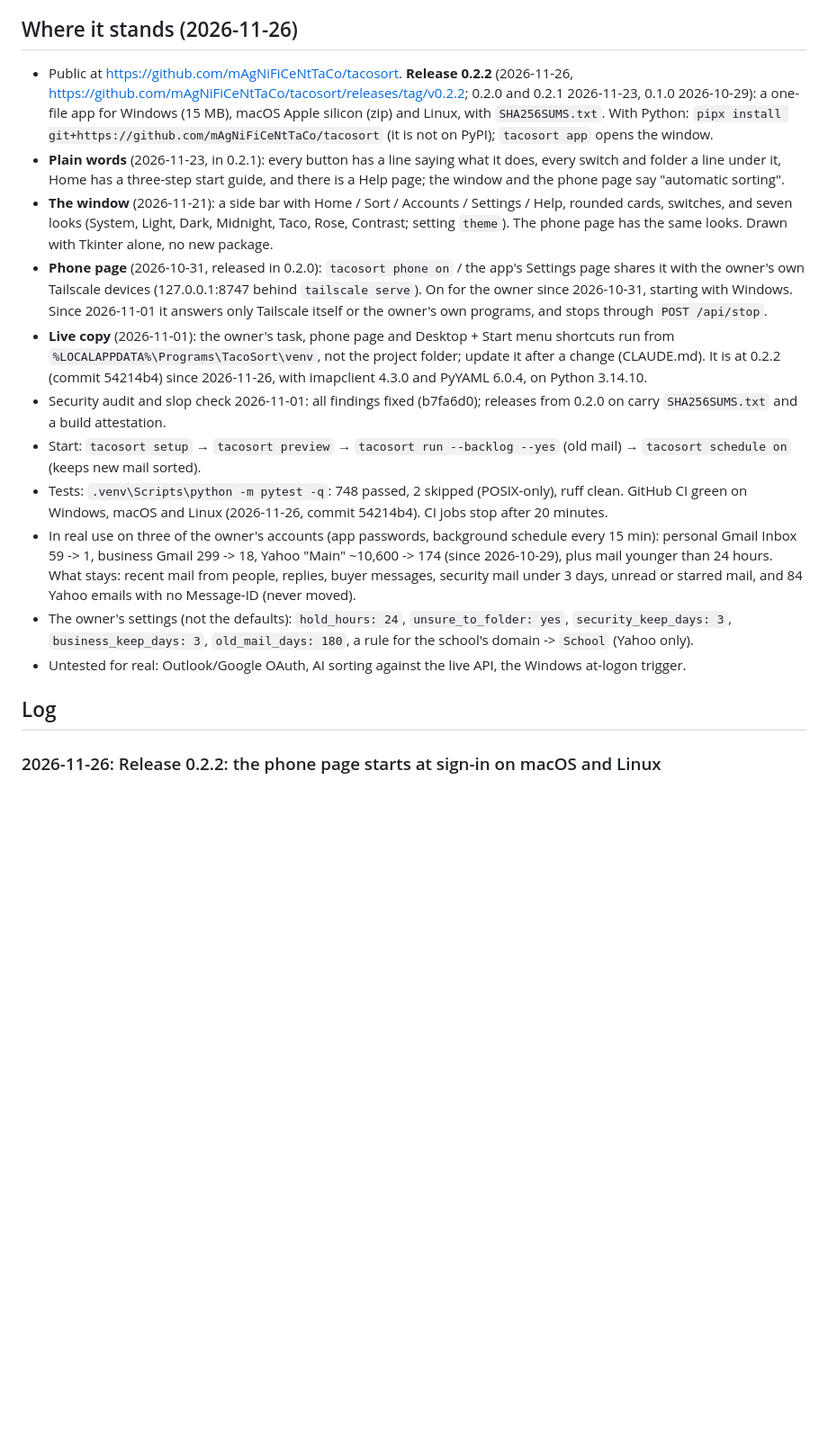
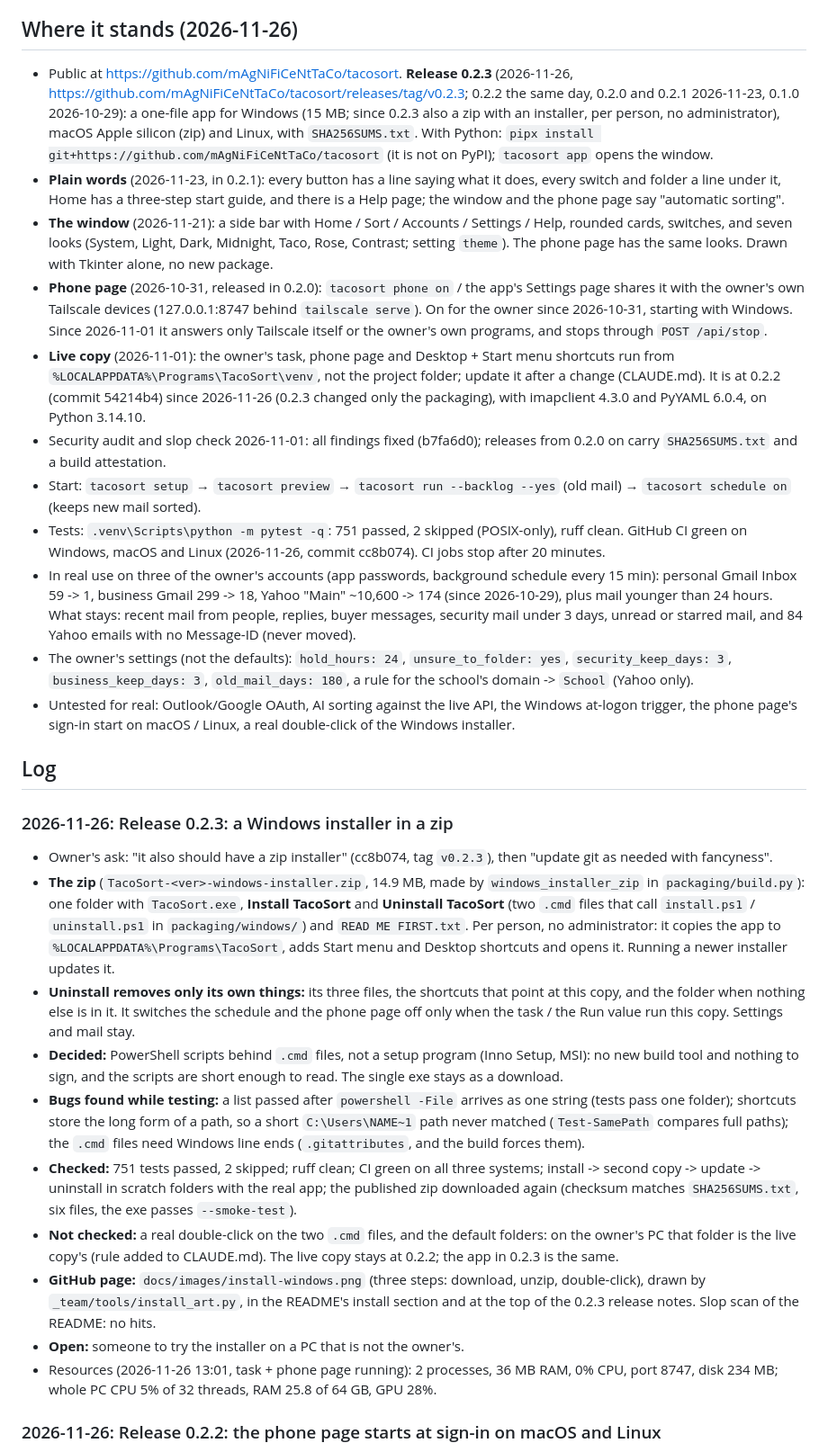
Before and after one commit to mAgNiFiCeNtTaCo/tacosort, a Markdown page: PROGRESS.md, the part around the change. Shown at 90% size. Rendered like a GitHub page; blank space fills up the shorter version.

```diff
--- a/PROGRESS.md
+++ b/PROGRESS.md
@@ -4,9 +4,10 @@ TacoSort (called TidyInbox until 2026-10-28) is an open-source (MIT) Python tool
 server, Outlook through OAuth2) into one shared folder scheme and keeps it sorted in the background.
 
 ## Where it stands (2026-11-26)
-- Public at https://github.com/mAgNiFiCeNtTaCo/tacosort. **Release 0.2.2** (2026-11-26,
-  https://github.com/mAgNiFiCeNtTaCo/tacosort/releases/tag/v0.2.2; 0.2.0 and 0.2.1 2026-11-23, 0.1.0 2026-10-29): a one-file app
-  for Windows (15 MB), macOS Apple silicon (zip) and Linux, with `SHA256SUMS.txt`. With Python: `pipx
+- Public at https://github.com/mAgNiFiCeNtTaCo/tacosort. **Release 0.2.3** (2026-11-26,
+  https://github.com/mAgNiFiCeNtTaCo/tacosort/releases/tag/v0.2.3; 0.2.2 the same day, 0.2.0 and 0.2.1 2026-11-23, 0.1.0 2026-10-29): a one-file app
+  for Windows (15 MB; since 0.2.3 also a zip with an installer, per person, no administrator), macOS Apple
+  silicon (zip) and Linux, with `SHA256SUMS.txt`. With Python: `pipx
   install git+https://github.com/mAgNiFiCeNtTaCo/tacosort` (it is not on PyPI); `tacosort app` opens the
   window.
 - **Plain words** (2026-11-23, in 0.2.1): every button has a line saying what it does, every switch and
@@ -21,14 +22,14 @@ server, Outlook through OAuth2) into one shared folder scheme and keeps it sorte
   owner's own programs, and stops through `POST /api/stop`.
 - **Live copy** (2026-11-01): the owner's task, phone page and Desktop + Start menu shortcuts run from
   `%LOCALAPPDATA%\Programs\TacoSort\venv`, not the project folder; update it after a change (CLAUDE.md).
-  It is at 0.2.2 (commit 54214b4) since 2026-11-26, with imapclient 4.3.0 and PyYAML 6.0.4, on Python
+  It is at 0.2.2 (commit 54214b4) since 2026-11-26 (0.2.3 changed only the packaging), with imapclient 4.3.0 and PyYAML 6.0.4, on Python
   3.14.10.
 - Security audit and slop check 2026-11-01: all findings fixed (b7fa6d0); releases from 0.2.0 on carry
   `SHA256SUMS.txt` and a build attestation.
 - Start: `tacosort setup` → `tacosort preview` → `tacosort run --backlog --yes` (old mail) →
   `tacosort schedule on` (keeps new mail sorted).
-- Tests: `.venv\Scripts\python -m pytest -q`: 748 passed, 2 skipped (POSIX-only), ruff clean.
-  GitHub CI green on Windows, macOS and Linux (2026-11-26, commit 54214b4). CI jobs stop after 20 minutes.
+- Tests: `.venv\Scripts\python -m pytest -q`: 751 passed, 2 skipped (POSIX-only), ruff clean.
+  GitHub CI green on Windows, macOS and Linux (2026-11-26, commit cc8b074). CI jobs stop after 20 minutes.
 - In real use on three of the owner's accounts (app passwords, background schedule every 15 min):
   personal Gmail Inbox 59 -> 1, business Gmail 299 -> 18, Yahoo "Main"
   ~10,600 -> 174 (since 2026-10-29), plus mail younger than 24 hours. What stays: recent mail from
@@ -37,9 +38,40 @@ server, Outlook through OAuth2) into one shared folder scheme and keeps it sorte
 - The owner's settings (not the defaults): `hold_hours: 24`, `unsure_to_folder: yes`,
   `security_keep_days: 3`, `business_keep_days: 3`, `old_mail_days: 180`, a rule for the school's domain ->
   `School` (Yahoo only).
-- Untested for real: Outlook/Google OAuth, AI sorting against the live API, the Windows at-logon trigger.
+- Untested for real: Outlook/Google OAuth, AI sorting against the live API, the Windows at-logon trigger, the phone
+  page's sign-in start on macOS / Linux, a real double-click of the Windows installer.
 
 ## Log
+### 2026-11-26: Release 0.2.3: a Windows installer in a zip
+- Owner's ask: "it also should have a zip installer" (cc8b074, tag `v0.2.3`), then "update git as needed
+  with fancyness".
+- **The zip** (`TacoSort-<ver>-windows-installer.zip`, 14.9 MB, made by `windows_installer_zip` in
+  `packaging/build.py`): one folder with `TacoSort.exe`, **Install TacoSort** and **Uninstall TacoSort**
+  (two `.cmd` files that call `install.ps1` / `uninstall.ps1` in `packaging/windows/`) and `READ ME
+  FIRST.txt`. Per person, no administrator: it copies the app to `%LOCALAPPDATA%\Programs\TacoSort`, adds
+  Start menu and Desktop shortcuts and opens it. Running a newer installer updates it.
+- **Uninstall removes only its own things:** its three files, the shortcuts that point at this copy, and
+  the folder when nothing else is in it. It switches the schedule and the phone page off only when the
+  task / the Run value run this copy. Settings and mail stay.
+- **Decided:** PowerShell scripts behind `.cmd` files, not a setup program (Inno Setup, MSI): no new build
+  tool and nothing to sign, and the scripts are short enough to read. The single exe stays as a download.
+- **Bugs found while testing:** a list passed after `powershell -File` arrives as one string (tests pass
+  one folder); shortcuts store the long form of a path, so a short `C:\Users\NAME~1` path never matched
+  (`Test-SamePath` compares full paths); the `.cmd` files need Windows line ends (`.gitattributes`, and the
+  build forces them).
+- **Checked:** 751 tests passed, 2 skipped; ruff clean; CI green on all three systems; install -> second
+  copy -> update -> uninstall in scratch folders with the real app; the published zip downloaded again
+  (checksum matches `SHA256SUMS.txt`, six files, the exe passes `--smoke-test`).
+- **Not checked:** a real double-click on the two `.cmd` files, and the default folders: on the owner's PC
+  that folder is the live copy's (rule added to CLAUDE.md). The live copy stays at 0.2.2; the app in 0.2.3
+  is the same.
+- **GitHub page:** `docs/images/install-windows.png` (three steps: download, unzip, double-click), drawn by
+  `_team/tools/install_art.py`, in the README's install section and at the top of the 0.2.3 release notes.
+  Slop scan of the README: no hits.
+- **Open:** someone to try the installer on a PC that is not the owner's.
+- Resources (2026-11-26 13:01, task + phone page running): 2 processes, 36 MB RAM, 0% CPU, port 8747,
+  disk 234 MB; whole PC CPU 5% of 32 threads, RAM 25.8 of 64 GB, GPU 28%.
+
 ### 2026-11-26: Release 0.2.2: the phone page starts at sign-in on macOS and Linux
 - Owner's ask: "build next release and changes" (54214b4, tag `v0.2.2`).
 - **Phone page autostart beyond Windows:** `phone on` writes a LaunchAgent file on macOS
```
Also changed, not shown: CLAUDE.md (+2 -1 lines), README.md (+4 -0 lines), docs/images/install-windows.png (added), 2 other files.
